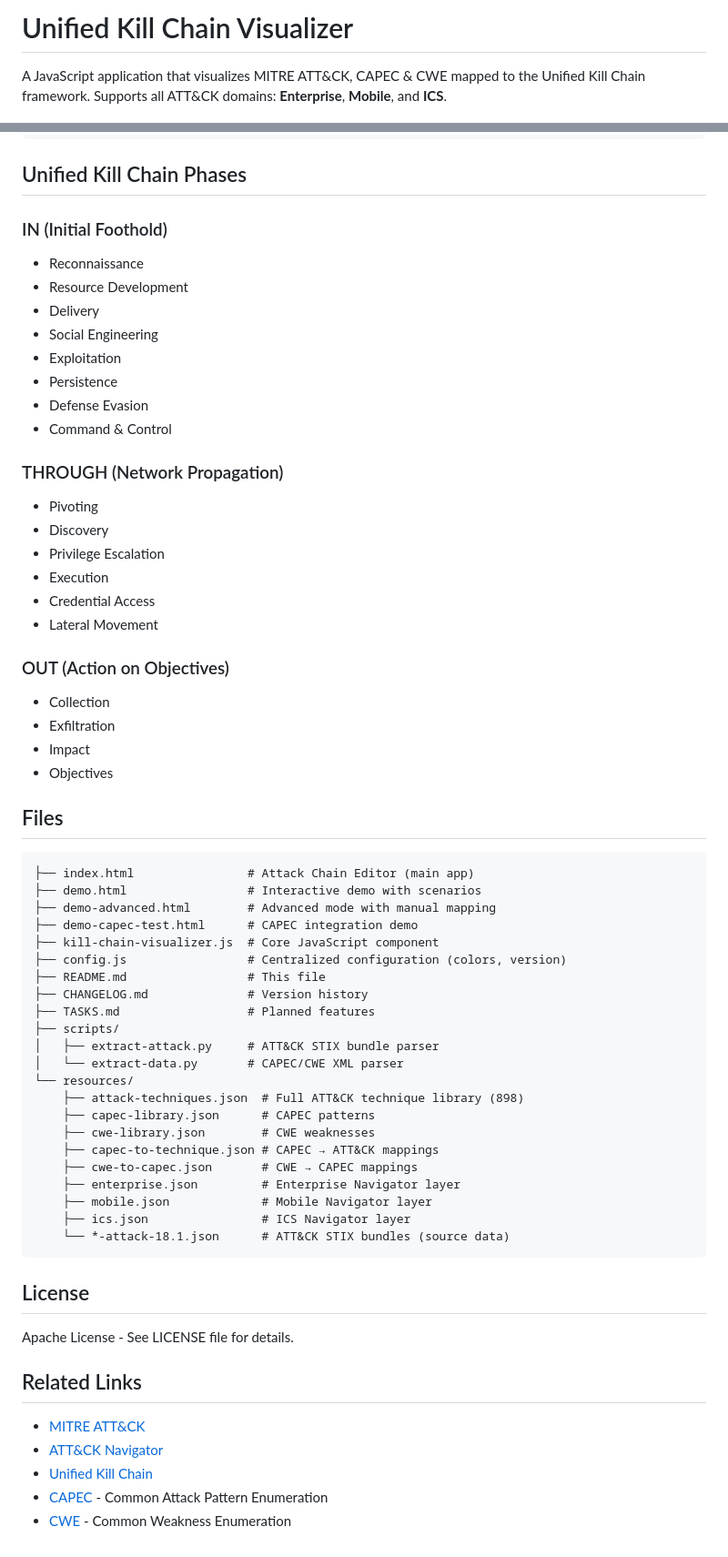
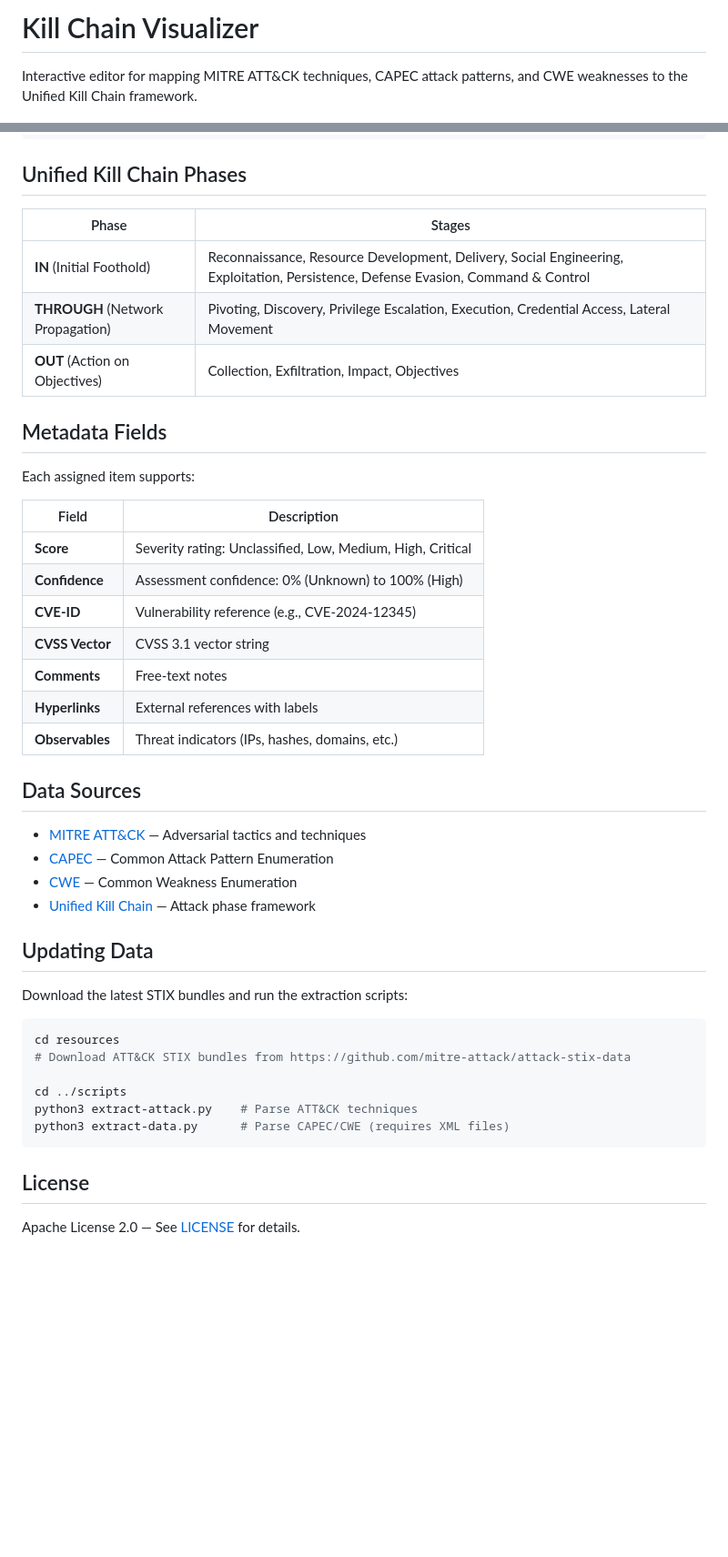
Before and after one commit to Pr0cella/AttackFlow, a Markdown page: README.md, 2 parts joined by grey strips. Shown at 91% size. GitHub-like rendering; blank space fills up the shorter version.

````diff
--- a/README.md
+++ b/README.md
@@ -1,5 +1,5 @@
-# Unified Kill Chain Visualizer
+# Kill Chain Visualizer
 
-A JavaScript application that visualizes MITRE ATT&CK, CAPEC & CWE mapped to the Unified Kill Chain framework. Supports all ATT&CK domains: **Enterprise**, **Mobile**, and **ICS**.
+Interactive editor for mapping MITRE ATT&CK techniques, CAPEC attack patterns, and CWE weaknesses to the Unified Kill Chain framework.
 
 ![Version](https://img.shields.io/badge/version-2.4.1-blue)
@@ -126,65 +56,46 @@ const viz = new KillChainVisualizer('container', 'stats', {
 
 ## Unified Kill Chain Phases
 
-### IN (Initial Foothold)
-- Reconnaissance
-- Resource Development
-- Delivery
-- Social Engineering
-- Exploitation
-- Persistence
-- Defense Evasion
-- Command & Control
+| Phase | Stages |
+|-------|--------|
+| **IN** (Initial Foothold) | Reconnaissance, Resource Development, Delivery, Social Engineering, Exploitation, Persistence, Defense Evasion, Command & Control |
+| **THROUGH** (Network Propagation) | Pivoting, Discovery, Privilege Escalation, Execution, Credential Access, Lateral Movement |
+| **OUT** (Action on Objectives) | Collection, Exfiltration, Impact, Objectives |
 
-### THROUGH (Network Propagation)
-- Pivoting
-- Discovery
-- Privilege Escalation
-- Execution
-- Credential Access
-- Lateral Movement
+## Metadata Fields
 
-### OUT (Action on Objectives)
-- Collection
-- Exfiltration
-- Impact
-- Objectives
+Each assigned item supports:
 
-## Files
+| Field | Description |
+|-------|-------------|
+| **Score** | Severity rating: Unclassified, Low, Medium, High, Critical |
+| **Confidence** | Assessment confidence: 0% (Unknown) to 100% (High) |
+| **CVE-ID** | Vulnerability reference (e.g., CVE-2024-12345) |
+| **CVSS Vector** | CVSS 3.1 vector string |
+| **Comments** | Free-text notes |
+| **Hyperlinks** | External references with labels |
+| **Observables** | Threat indicators (IPs, hashes, domains, etc.) |
 
-```
-├── index.html                # Attack Chain Editor (main app)
-├── demo.html                 # Interactive demo with scenarios
-├── demo-advanced.html        # Advanced mode with manual mapping
-├── demo-capec-test.html      # CAPEC integration demo
-├── kill-chain-visualizer.js  # Core JavaScript component
-├── config.js                 # Centralized configuration (colors, version)
-├── README.md                 # This file
-├── CHANGELOG.md              # Version history
-├── TASKS.md                  # Planned features
-├── scripts/
-│   ├── extract-attack.py     # ATT&CK STIX bundle parser
-│   └── extract-data.py       # CAPEC/CWE XML parser
-└── resources/
-    ├── attack-techniques.json  # Full ATT&CK technique library (898)
-    ├── capec-library.json      # CAPEC patterns
-    ├── cwe-library.json        # CWE weaknesses
-    ├── capec-to-technique.json # CAPEC → ATT&CK mappings
-    ├── cwe-to-capec.json       # CWE → CAPEC mappings
-    ├── enterprise.json         # Enterprise Navigator layer
-    ├── mobile.json             # Mobile Navigator layer
-    ├── ics.json                # ICS Navigator layer
-    └── *-attack-18.1.json      # ATT&CK STIX bundles (source data)
+## Data Sources
+
+- [MITRE ATT&CK](https://attack.mitre.org/) — Adversarial tactics and techniques
+- [CAPEC](https://capec.mitre.org/) — Common Attack Pattern Enumeration
+- [CWE](https://cwe.mitre.org/) — Common Weakness Enumeration
+- [Unified Kill Chain](https://www.unifiedkillchain.com/) — Attack phase framework
+
+## Updating Data
+
+Download the latest STIX bundles and run the extraction scripts:
+
+```bash
+cd resources
+# Download ATT&CK STIX bundles from https://github.com/mitre-attack/attack-stix-data
+
+cd ../scripts
+python3 extract-attack.py    # Parse ATT&CK techniques
+python3 extract-data.py      # Parse CAPEC/CWE (requires XML files)
 ```
 
 ## License
 
-Apache License - See LICENSE file for details.
-
-## Related Links
-
-- [MITRE ATT&CK](https://attack.mitre.org/)
-- [ATT&CK Navigator](https://mitre-attack.github.io/attack-navigator/)
-- [Unified Kill Chain](https://www.unifiedkillchain.com/)
-- [CAPEC](https://capec.mitre.org/) - Common Attack Pattern Enumeration
-- [CWE](https://cwe.mitre.org/) - Common Weakness Enumeration
+Apache License 2.0 — See [LICENSE](LICENSE) for details.
````
Also changed, not shown: other parts of README.md (+38 -108 lines).
